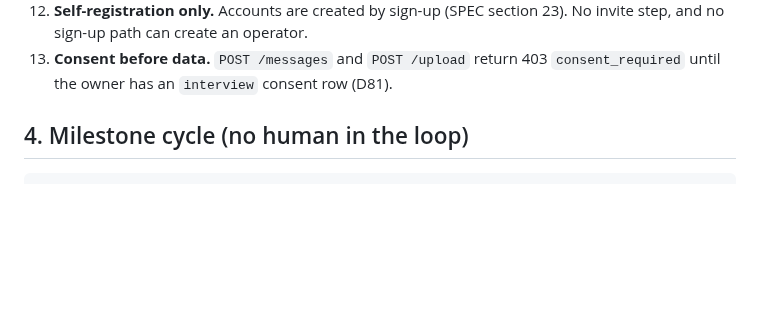
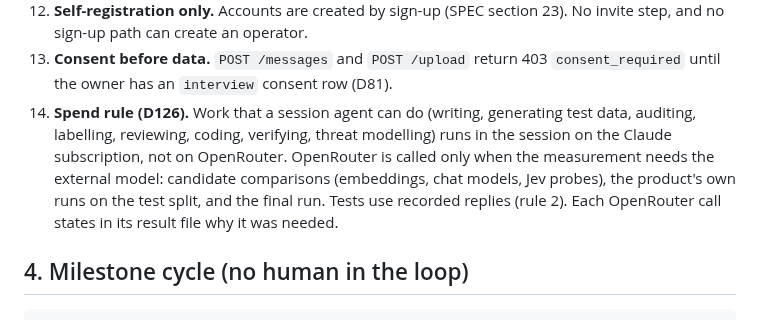
Before and after one commit to JinhoKim46/TC_AE_Sprint2_MILO, a Markdown page: HARNESS.md, the part around the change. Rendered like a GitHub page; blank space fills up the shorter version.

```diff
--- a/HARNESS.md
+++ b/HARNESS.md
@@ -56,6 +56,7 @@ Role slugs for branch names (SPEC D29): `data`, `audit`, `tools`, `llm`, `store`
 11. **Scope gate is free.** A refused input makes no model call and costs 0 (SPEC D103, D109). A verifier test checks this with a fake model that fails if it is called.
 12. **Self-registration only.** Accounts are created by sign-up (SPEC section 23). No invite step, and no sign-up path can create an operator.
 13. **Consent before data.** `POST /messages` and `POST /upload` return 403 `consent_required` until the owner has an `interview` consent row (D81).
+14. **Spend rule (D126).** Work that a session agent can do (writing, generating test data, auditing, labelling, reviewing, coding, verifying, threat modelling) runs in the session on the Claude subscription, not on OpenRouter. OpenRouter is called only when the measurement needs the external model: candidate comparisons (embeddings, chat models, Jev probes), the product's own runs on the test split, and the final run. Tests use recorded replies (rule 2). Each OpenRouter call states in its result file why it was needed.
 
 ## 4. Milestone cycle (no human in the loop)
 
```
Also changed, not shown: SPEC.md (+1 -1 lines).
